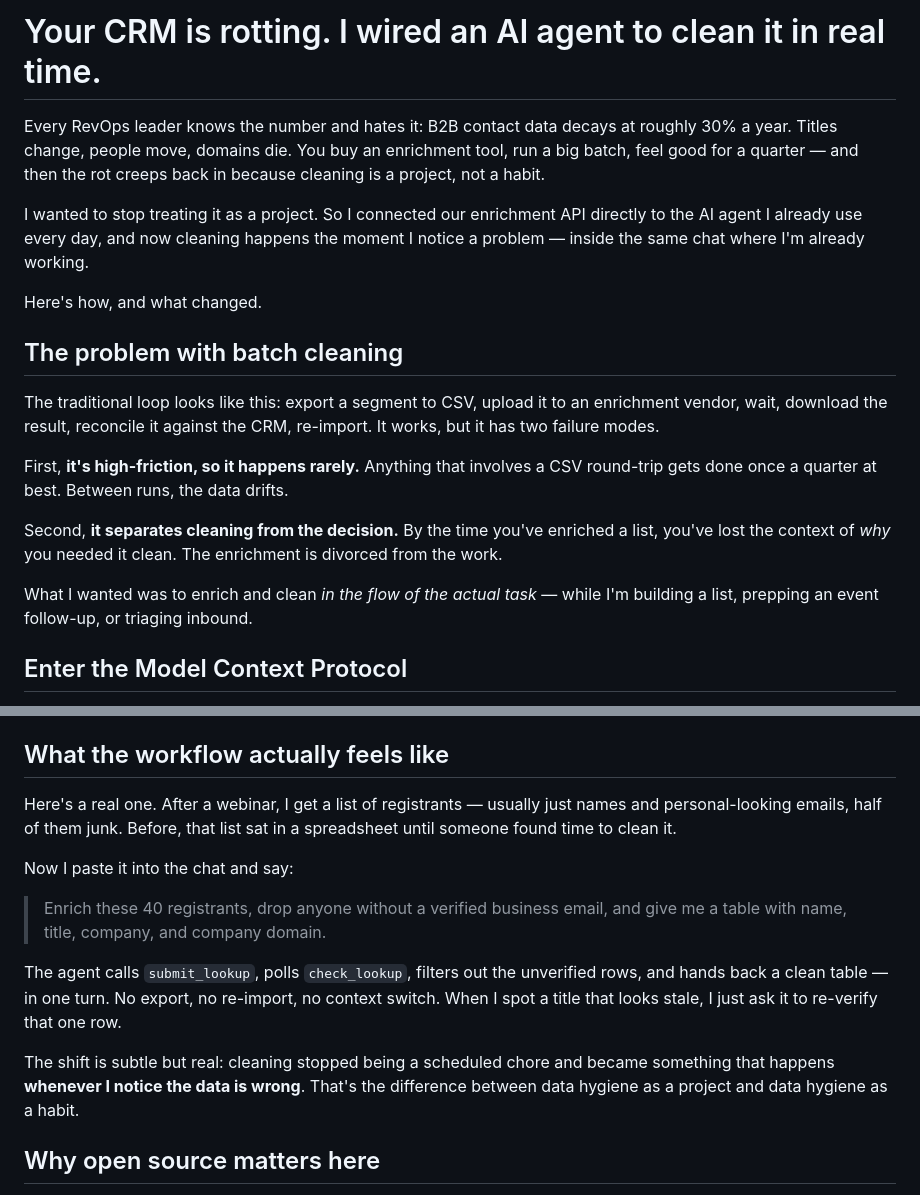
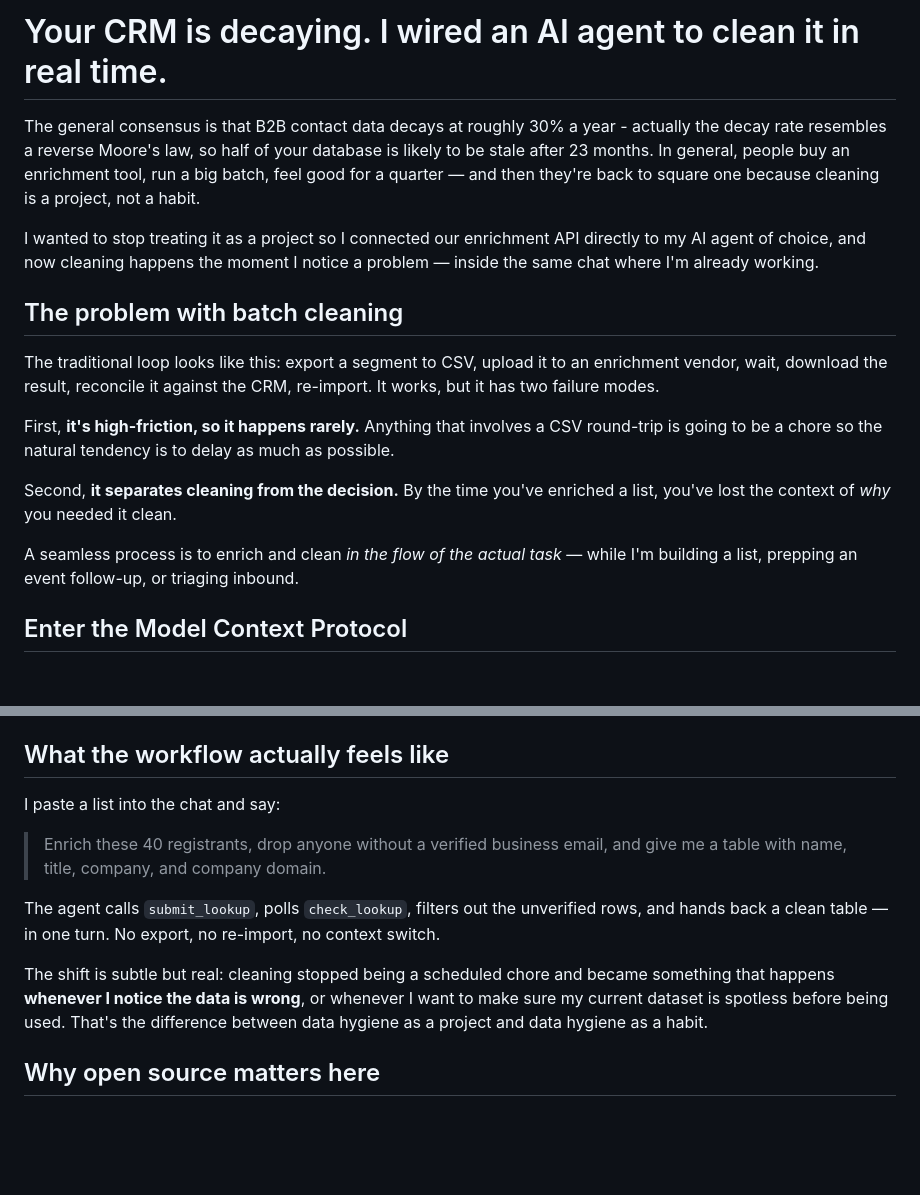
Before and after one commit to YourICP/mcp-server, a Markdown page: docs/tutorials/medium-clean-crm-with-ai-agent.md, 2 parts joined by grey strips. Drawn GitHub-style; blank space fills up the shorter version.

```diff
--- a/docs/tutorials/medium-clean-crm-with-ai-agent.md
+++ b/docs/tutorials/medium-clean-crm-with-ai-agent.md
@@ -9,23 +9,21 @@
   - Publish under a real person's byline and add the AI-assistance disclosure at the end.
 -->
 
-# Your CRM is rotting. I wired an AI agent to clean it in real time.
+# Your CRM is decaying. I wired an AI agent to clean it in real time.
 
-Every RevOps leader knows the number and hates it: B2B contact data decays at roughly 30% a year. Titles change, people move, domains die. You buy an enrichment tool, run a big batch, feel good for a quarter — and then the rot creeps back in because cleaning is a project, not a habit.
+The general consensus is that B2B contact data decays at roughly 30% a year - actually the decay rate resembles a reverse Moore's law, so half of your database is likely to be stale after 23 months. In general, people buy an enrichment tool, run a big batch, feel good for a quarter — and then they're back to square one because cleaning is a project, not a habit.
 
-I wanted to stop treating it as a project. So I connected our enrichment API directly to the AI agent I already use every day, and now cleaning happens the moment I notice a problem — inside the same chat where I'm already working.
-
-Here's how, and what changed.
+I wanted to stop treating it as a project so I connected our enrichment API directly to my AI agent of choice, and now cleaning happens the moment I notice a problem — inside the same chat where I'm already working.
 
 ## The problem with batch cleaning
 
 The traditional loop looks like this: export a segment to CSV, upload it to an enrichment vendor, wait, download the result, reconcile it against the CRM, re-import. It works, but it has two failure modes.
 
-First, **it's high-friction, so it happens rarely.** Anything that involves a CSV round-trip gets done once a quarter at best. Between runs, the data drifts.
+First, **it's high-friction, so it happens rarely.** Anything that involves a CSV round-trip is going to be a chore so the natural tendency is to delay as much as possible.
 
-Second, **it separates cleaning from the decision.** By the time you've enriched a list, you've lost the context of *why* you needed it clean. The enrichment is divorced from the work.
+Second, **it separates cleaning from the decision.** By the time you've enriched a list, you've lost the context of *why* you needed it clean.
 
-What I wanted was to enrich and clean *in the flow of the actual task* — while I'm building a list, prepping an event follow-up, or triaging inbound.
+A seamless process is to enrich and clean *in the flow of the actual task* — while I'm building a list, prepping an event follow-up, or triaging inbound.
 
 ## Enter the Model Context Protocol
 
@@ -58,15 +56,13 @@ Restart the app, and the tools show up. Cursor and the ChatGPT desktop app follo
 
 ## What the workflow actually feels like
 
-Here's a real one. After a webinar, I get a list of registrants — usually just names and personal-looking emails, half of them junk. Before, that list sat in a spreadsheet until someone found time to clean it.
-
-Now I paste it into the chat and say:
+I paste a list into the chat and say:
 
 > Enrich these 40 registrants, drop anyone without a verified business email, and give me a table with name, title, company, and company domain.
 
-The agent calls `submit_lookup`, polls `check_lookup`, filters out the unverified rows, and hands back a clean table — in one turn. No export, no re-import, no context switch. When I spot a title that looks stale, I just ask it to re-verify that one row.
+The agent calls `submit_lookup`, polls `check_lookup`, filters out the unverified rows, and hands back a clean table — in one turn. No export, no re-import, no context switch.
 
-The shift is subtle but real: cleaning stopped being a scheduled chore and became something that happens **whenever I notice the data is wrong**. That's the difference between data hygiene as a project and data hygiene as a habit.
+The shift is subtle but real: cleaning stopped being a scheduled chore and became something that happens **whenever I notice the data is wrong**, or whenever I want to make sure my current dataset is spotless before being used. That's the difference between data hygiene as a project and data hygiene as a habit.
 
 ## Why open source matters here
 
```
